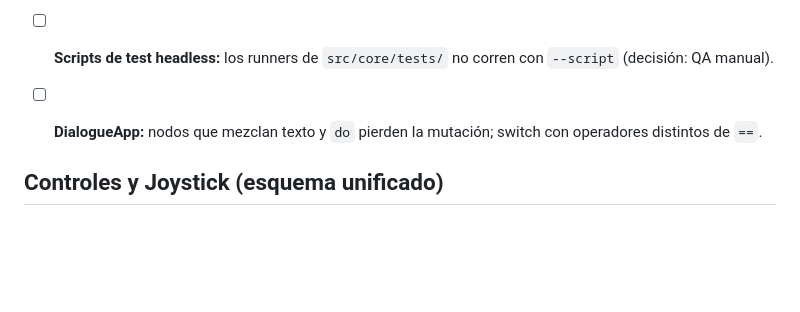
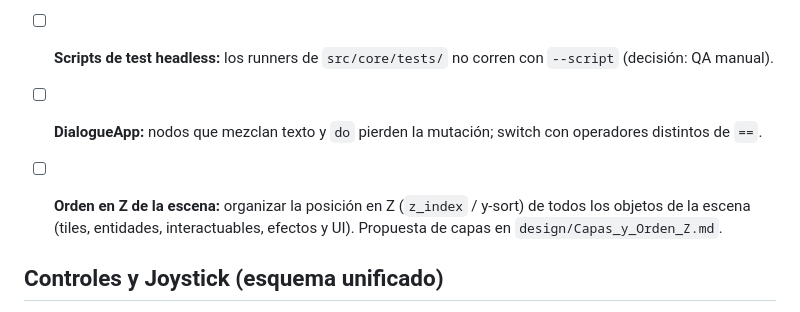
Before and after one commit to DiegoSG/Gacheiducitos, a Markdown page: design/Roadmap.md, the part around the change. Drawn GitHub-style; blank space fills up the shorter version.

```diff
--- a/design/Roadmap.md
+++ b/design/Roadmap.md
@@ -50,6 +50,7 @@
 - [ ] **Backup `.bak` de partidas guardadas.**
 - [ ] **Scripts de test headless:** los runners de `src/core/tests/` no corren con `--script` (decisión: QA manual).
 - [ ] **DialogueApp:** nodos que mezclan texto y `do` pierden la mutación; switch con operadores distintos de `==`.
+- [ ] **Orden en Z de la escena:** organizar la posición en Z (`z_index` / y-sort) de todos los objetos de la escena (tiles, entidades, interactuables, efectos y UI). Propuesta de capas en `design/Capas_y_Orden_Z.md`.
 
 
 ## Controles y Joystick (esquema unificado)
```
Also changed, not shown: design/Capas_y_Orden_Z.md (added, +81 -0 lines).
